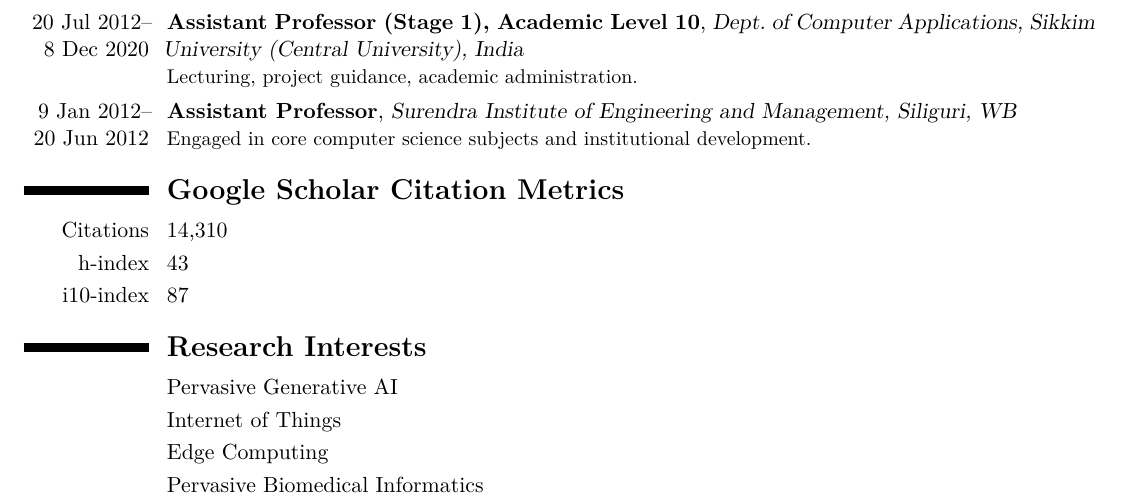
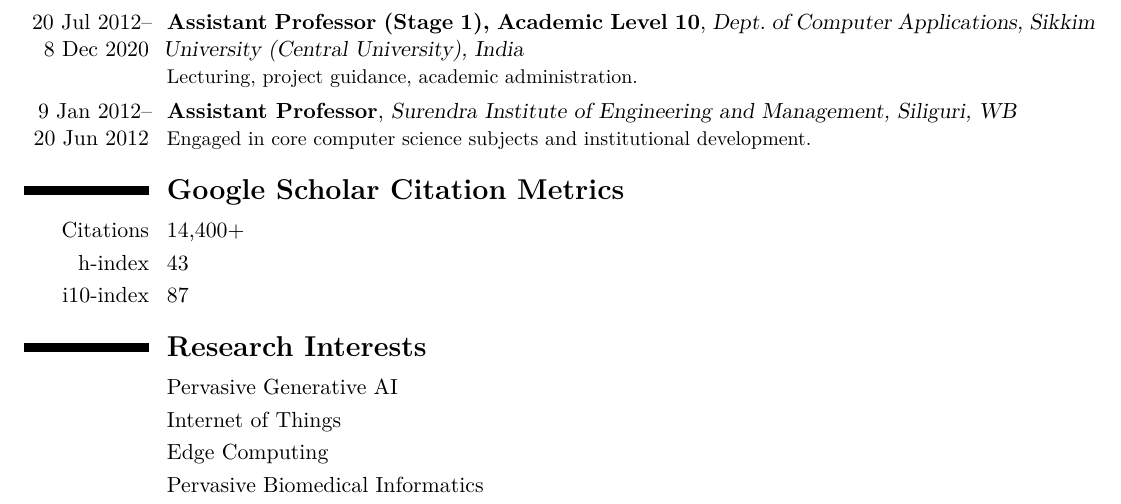
Before and after one commit to ParthaPRay/ParthaPRay.github.io, a LaTeX CV (assets/ParthaPratimRay_CV_Latex.tex): part of page 1 of 28, cut so that both start at the same text. The pictures show the PDF file assets/ParthaPratimRay_CV_Latex.pdf that the author committed with the source.

Commit message:
Add files via upload

```diff
--- a/assets/ParthaPratimRay_CV_Latex.tex
+++ b/assets/ParthaPratimRay_CV_Latex.tex
@@ -53,7 +53,7 @@
 \cventry{9 Jan 2012-- 20 Jun 2012}{Assistant Professor}{Surendra Institute of Engineering and Management, Siliguri, WB}{}{}{Engaged in core computer science subjects and institutional development.}
 
 \section{\textbf{Google Scholar Citation Metrics}}
-\cvitem{Citations}{14,310}
+\cvitem{Citations}{14,400+}
 \cvitem{h-index}{43}
 \cvitem{i10-index}{87}
 
```
Also changed, not shown: assets/ParthaPratimRay_CV_Latex.pdf.
